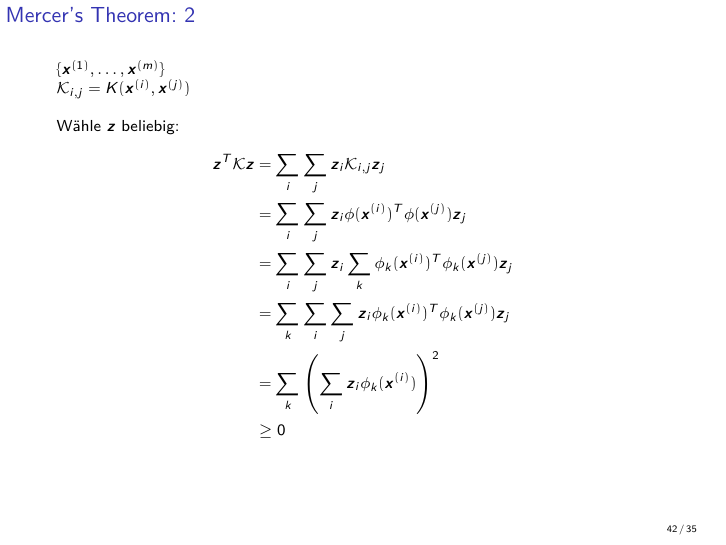
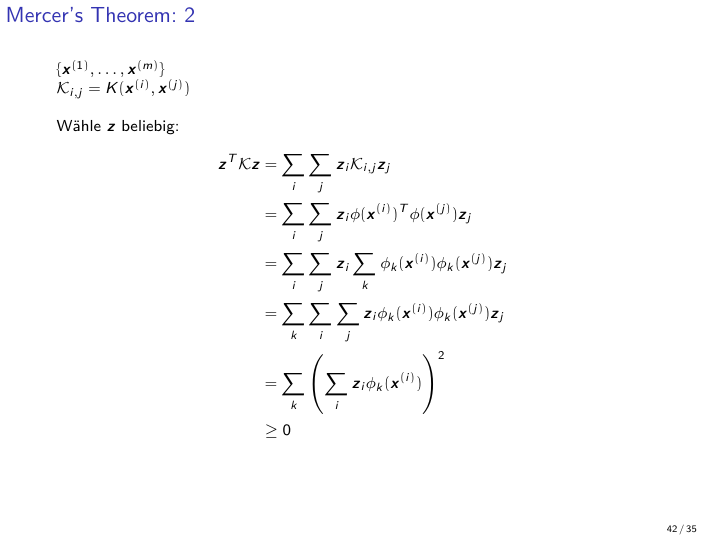
Before and after one commit to NIPE-SYSTEMS/support-vector-machine, LaTeX slides (slides/svm.tex, which reads slides/folienKernel.tex): page 42 of 49. Compiled offline with pdfLaTeX.

Commit message:
Fix error

```diff
--- a/slides/folienKernel.tex
+++ b/slides/folienKernel.tex
@@ -170,8 +170,8 @@
 			\begin{align*}
 				\boldsymbol{z}^{T} \mathcal{K} \boldsymbol{z} &= \sum_{i} \sum_{j} \boldsymbol{z}_{i} \mathcal{K}_{i,j} \boldsymbol{z}_{j} \\
 															  &= \sum_{i} \sum_{j} \boldsymbol{z}_{i} \phi(\boldsymbol{x}^{(i)})^{T} \phi(\boldsymbol{x}^{(j)}) \boldsymbol{z}_{j} \\
-															  &= \sum_{i} \sum_{j} \boldsymbol{z}_{i} \sum_{k} \phi_{k}(\boldsymbol{x}^{(i)})^{T} \phi_{k}(\boldsymbol{x}^{(j)}) \boldsymbol{z}_{j} \\
-															  &= \sum_{k} \sum_{i} \sum_{j} \boldsymbol{z}_{i} \phi_{k}(\boldsymbol{x}^{(i)})^{T} \phi_{k}(\boldsymbol{x}^{(j)}) \boldsymbol{z}_{j} \\
+															  &= \sum_{i} \sum_{j} \boldsymbol{z}_{i} \sum_{k} \phi_{k}(\boldsymbol{x}^{(i)}) \phi_{k}(\boldsymbol{x}^{(j)}) \boldsymbol{z}_{j} \\
+															  &= \sum_{k} \sum_{i} \sum_{j} \boldsymbol{z}_{i} \phi_{k}(\boldsymbol{x}^{(i)}) \phi_{k}(\boldsymbol{x}^{(j)}) \boldsymbol{z}_{j} \\
 															  &= \sum_{k} \left( \sum_{i} \boldsymbol{z}_{i} \phi_{k}(\boldsymbol{x}^{(i)}) \right)^{2} \\
 															  &\ge 0 \\
 			\end{align*}
```
Also changed, not shown: slides/svm.pdf.
